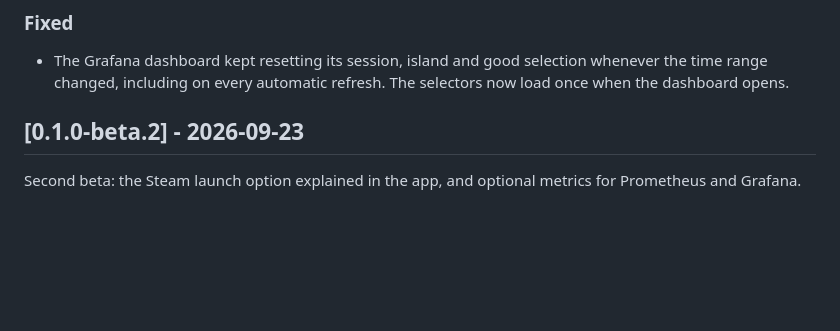
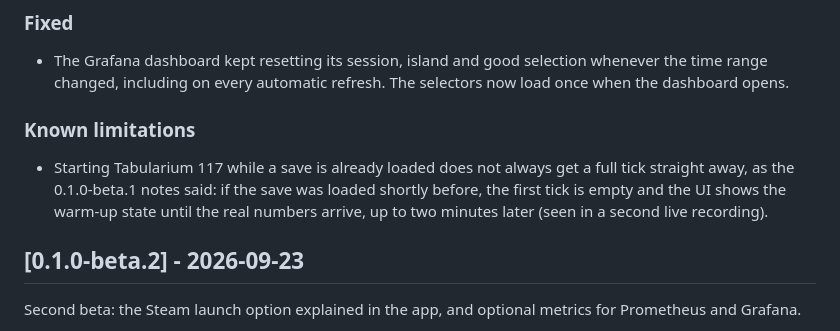
Before and after one commit to Dealwatch/Tabularium117, a Markdown page: CHANGELOG.md, the part around the change. Rendered like a GitHub page; blank space fills up the shorter version.

```diff
--- a/CHANGELOG.md
+++ b/CHANGELOG.md
@@ -32,6 +32,14 @@ All notable changes to Tabularium 117 are documented here, in the
 - The Grafana dashboard kept resetting its session, island and good
   selection whenever the time range changed, including on every automatic
   refresh. The selectors now load once when the dashboard opens.
+
+### Known limitations
+
+- Starting Tabularium 117 while a save is already loaded does not always
+  get a full tick straight away, as the 0.1.0-beta.1 notes said: if the
+  save was loaded shortly before, the first tick is empty and the UI shows
+  the warm-up state until the real numbers arrive, up to two minutes later
+  (seen in a second live recording).
 
 ## [0.1.0-beta.2] - 2026-09-23
 
```
Also changed, not shown: docs/protocol.md (+11 -4 lines).
